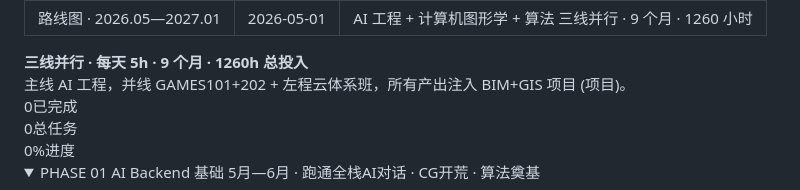
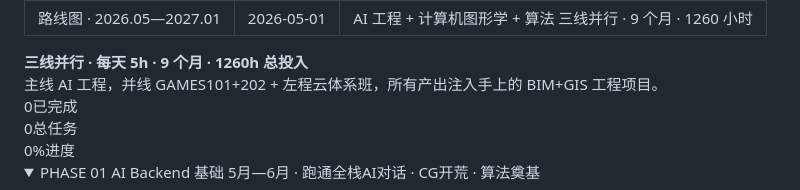
Before and after one commit to CassandraCat/CassandraCat.github.io, a Markdown page: content/roadmap.md, the part around the change. GitHub-like rendering.

Commit message:
fix: remove redundant 项目 (项目) phrase in roadmap intro

```diff
--- a/content/roadmap.md
+++ b/content/roadmap.md
@@ -8,7 +8,7 @@ description: AI 工程 + 计算机图形学 + 算法 三线并行 · 9 个月 ·
 
 <div class="rm-intro">
 <strong>三线并行 · 每天 5h · 9 个月 · 1260h 总投入</strong><br>
-主线 AI 工程，并线 GAMES101+202 + 左程云体系班，所有产出注入 BIM+GIS 项目 (项目)。
+主线 AI 工程，并线 GAMES101+202 + 左程云体系班，所有产出注入手上的 BIM+GIS 工程项目。
 </div>
 
 <div class="roadmap-summary">
```
